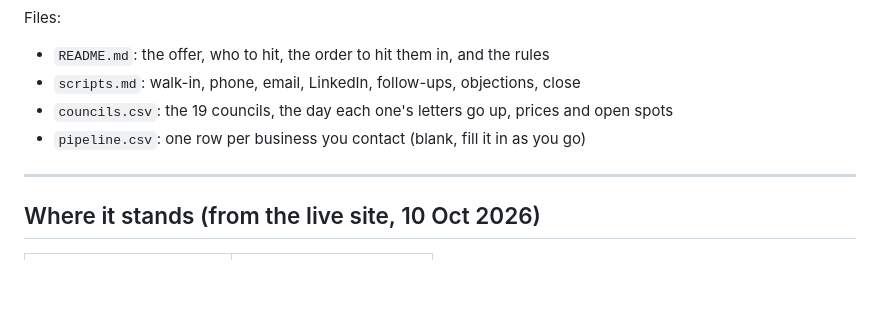
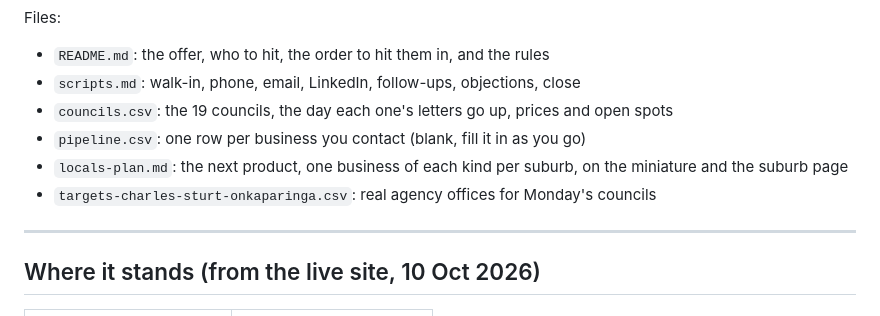
Before and after one commit to aldohushi1-stack/aldohushi1-stack, a Markdown page: outreach/aldo-today/README.md, the part around the change. GitHub-like rendering; blank space fills up the shorter version.

```diff
--- a/outreach/aldo-today/README.md
+++ b/outreach/aldo-today/README.md
@@ -9,6 +9,8 @@ Files:
 - `scripts.md`: walk-in, phone, email, LinkedIn, follow-ups, objections, close
 - `councils.csv`: the 19 councils, the day each one's letters go up, prices and open spots
 - `pipeline.csv`: one row per business you contact (blank, fill it in as you go)
+- `locals-plan.md`: the next product, one business of each kind per suburb, on the miniature and the suburb page
+- `targets-charles-sturt-onkaparinga.csv`: real agency offices for Monday's councils
 
 ---
 
```
Also changed, not shown: outreach/aldo-today/locals-plan.md (added, +167 -0 lines).
